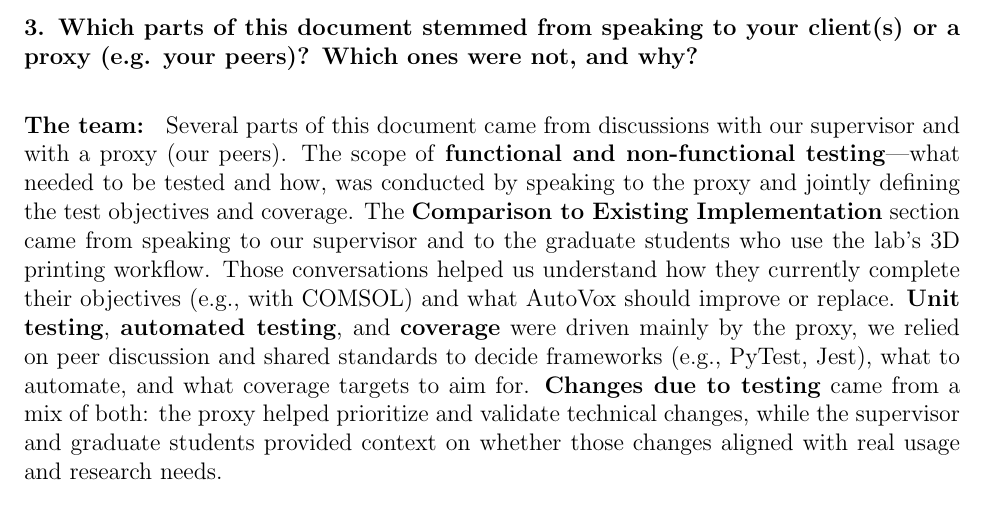
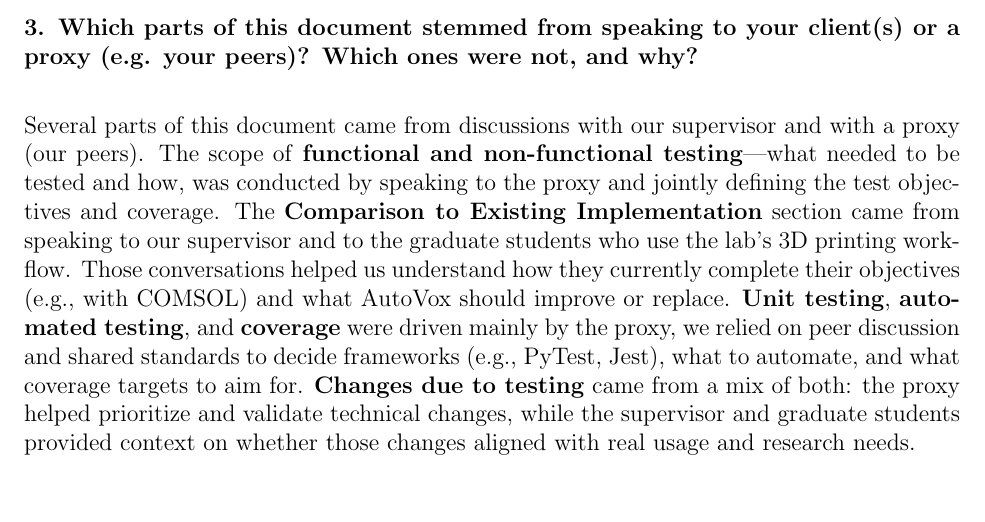
Before and after one commit to OmarHassanAdelhamid/Five-of-a-Kind-capstone-project-, a LaTeX document (docs/VnVReport/VnVReport.tex): part of page 42 of 42, cut so that both start at the same text, the shorter picture padded with empty space. Compiled offline with pdfLaTeX.

Commit message:
Last reflection questiosn

```diff
--- a/docs/VnVReport/VnVReport.tex
+++ b/docs/VnVReport/VnVReport.tex
@@ -1210,7 +1210,7 @@ did you resolve them?}
 \subsubsection*{3. Which parts of this document stemmed from speaking to your client(s) or
 a proxy (e.g. your peers)? Which ones were not, and why?}
 \bigskip
-\textbf{The team: } Several parts of this document came from discussions with our supervisor and with a proxy (our peers). The scope of \textbf{functional and non-functional testing}---what needed to be tested and how, was conducted by speaking to the proxy and jointly defining the test objectives and coverage. The \textbf{Comparison to Existing Implementation} section came from speaking to our supervisor and to the graduate students who use the lab's 3D printing workflow. Those conversations helped us understand how they currently complete their objectives (e.g., with COMSOL) and what AutoVox should improve or replace. \textbf{Unit testing}, \textbf{automated testing}, and \textbf{coverage} were driven mainly by the proxy, we relied on peer discussion and shared standards to decide frameworks (e.g., PyTest, Jest), what to automate, and what coverage targets to aim for. \textbf{Changes due to testing} came from a mix of both: the proxy helped prioritize and validate technical changes, while the supervisor and graduate students provided context on whether those changes aligned with real usage and research needs.
+Several parts of this document came from discussions with our supervisor and with a proxy (our peers). The scope of \textbf{functional and non-functional testing}---what needed to be tested and how, was conducted by speaking to the proxy and jointly defining the test objectives and coverage. The \textbf{Comparison to Existing Implementation} section came from speaking to our supervisor and to the graduate students who use the lab's 3D printing workflow. Those conversations helped us understand how they currently complete their objectives (e.g., with COMSOL) and what AutoVox should improve or replace. \textbf{Unit testing}, \textbf{automated testing}, and \textbf{coverage} were driven mainly by the proxy, we relied on peer discussion and shared standards to decide frameworks (e.g., PyTest, Jest), what to automate, and what coverage targets to aim for. \textbf{Changes due to testing} came from a mix of both: the proxy helped prioritize and validate technical changes, while the supervisor and graduate students provided context on whether those changes aligned with real usage and research needs.
 
 \subsubsection*{4. In what ways was the Verification and Validation (VnV) Plan different from the activities that were actually conducted for VnV?  If there were
 differences, what changes required the modification in the plan?  Why did these changes occur?  Would you be able to anticipate these changes in future
```
